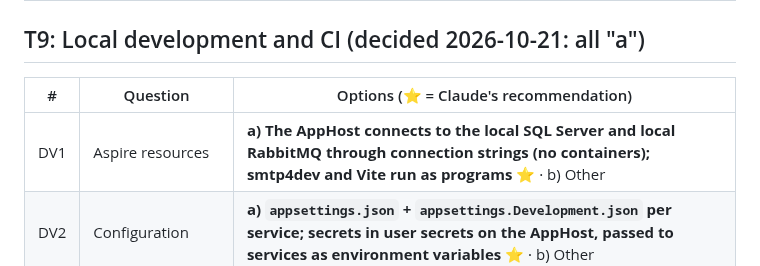
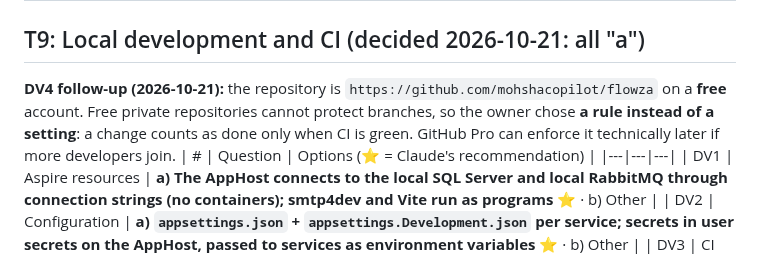
Before and after one commit to mohshacopilot/flowza, a Markdown page: docs/discussions/tech-discussion.md, the part around the change. Drawn GitHub-style.

Commit message:
docs: DV4 decided as a CI-green rule on the free GitHub plan
Co-Authored-By: Claude Opus 5.5 <noreply@anthropic.com>

```diff
--- a/docs/discussions/tech-discussion.md
+++ b/docs/discussions/tech-discussion.md
@@ -161,6 +161,9 @@ never pushes without the owner's OK; the first commit holds all documents writte
 | TE8 | Architecture rules as tests | **a) NetArchTest: tests fail if Domain references EF Core, or one service references another service's code ⭐** (the constitution enforced automatically) · b) Reviews only |
 
 ## T9: Local development and CI (decided 2026-10-21: all "a")
+**DV4 follow-up (2026-10-21):** the repository is `https://github.com/mohshacopilot/flowza` on a **free** account.
+Free private repositories cannot protect branches, so the owner chose **a rule instead of a setting**: a change
+counts as done only when CI is green. GitHub Pro can enforce it technically later if more developers join.
 | # | Question | Options (⭐ = Claude's recommendation) |
 |---|---|---|
 | DV1 | Aspire resources | **a) The AppHost connects to the local SQL Server and local RabbitMQ through connection strings (no containers); smtp4dev and Vite run as programs ⭐** · b) Other |
```
Also changed, not shown: CLAUDE.md (+1 -1 lines).
